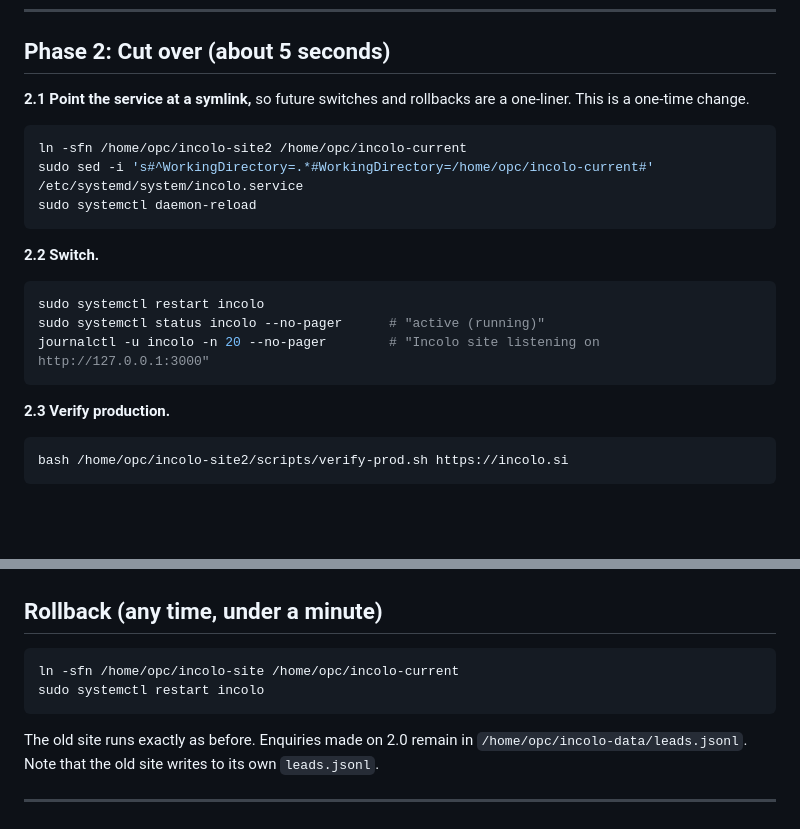
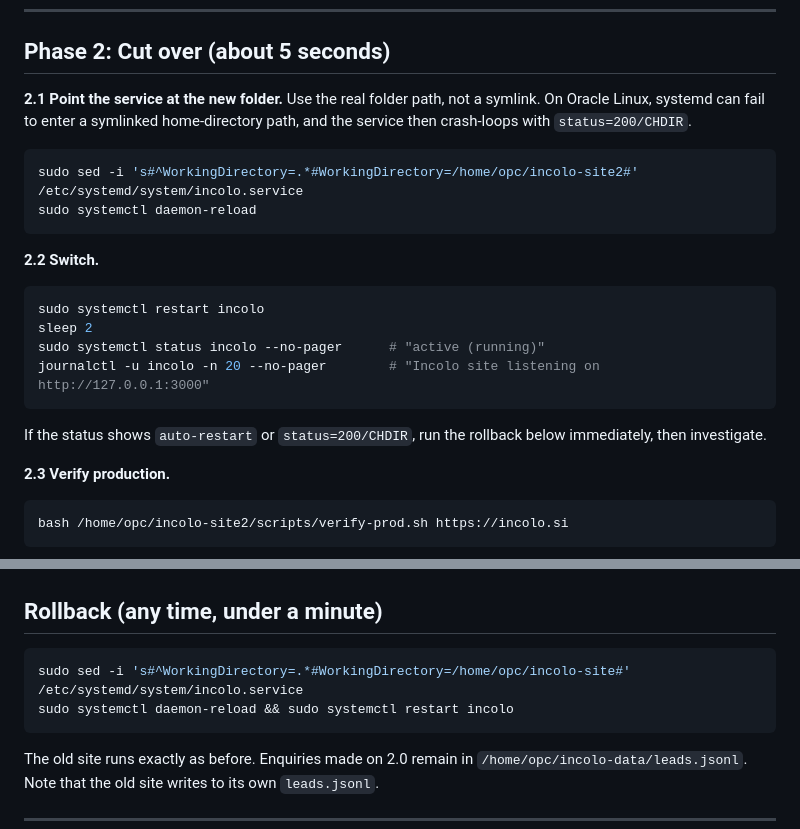
Before and after one commit to gauravdua12/incolo-website2, a Markdown page: docs/MIGRATION.md, 2 parts joined by grey strips. Rendered like a GitHub page; blank space fills up the shorter version.

Commit message:
Migration runbook: switch WorkingDirectory directly (symlink caused 200/CHDIR crash loop)
Co-Authored-By: Claude Opus 5.5 <noreply@anthropic.com>

````diff
--- a/docs/MIGRATION.md
+++ b/docs/MIGRATION.md
@@ -91,19 +91,20 @@ kill %1
 
 ## Phase 2: Cut over (about 5 seconds)
 
-**2.1 Point the service at a symlink,** so future switches and rollbacks are a one-liner. This is a one-time change.
+**2.1 Point the service at the new folder.** Use the real folder path, not a symlink. On Oracle Linux, systemd can fail to enter a symlinked home-directory path, and the service then crash-loops with `status=200/CHDIR`.
 ```bash
-ln -sfn /home/opc/incolo-site2 /home/opc/incolo-current
-sudo sed -i 's#^WorkingDirectory=.*#WorkingDirectory=/home/opc/incolo-current#' /etc/systemd/system/incolo.service
+sudo sed -i 's#^WorkingDirectory=.*#WorkingDirectory=/home/opc/incolo-site2#' /etc/systemd/system/incolo.service
 sudo systemctl daemon-reload
 ```
 
 **2.2 Switch.**
 ```bash
 sudo systemctl restart incolo
+sleep 2
 sudo systemctl status incolo --no-pager      # "active (running)"
 journalctl -u incolo -n 20 --no-pager        # "Incolo site listening on http://127.0.0.1:3000"
 ```
+If the status shows `auto-restart` or `status=200/CHDIR`, run the rollback below immediately, then investigate.
 
 **2.3 Verify production.**
 ```bash
@@ -132,8 +133,8 @@ Then send one real enquiry through `https://incolo.si/contact` and confirm the e
 ## Rollback (any time, under a minute)
 
 ```bash
-ln -sfn /home/opc/incolo-site /home/opc/incolo-current
-sudo systemctl restart incolo
+sudo sed -i 's#^WorkingDirectory=.*#WorkingDirectory=/home/opc/incolo-site#' /etc/systemd/system/incolo.service
+sudo systemctl daemon-reload && sudo systemctl restart incolo
 ```
 The old site runs exactly as before. Enquiries made on 2.0 remain in `/home/opc/incolo-data/leads.jsonl`. Note that the old site writes to its own `leads.jsonl`.
 
````
